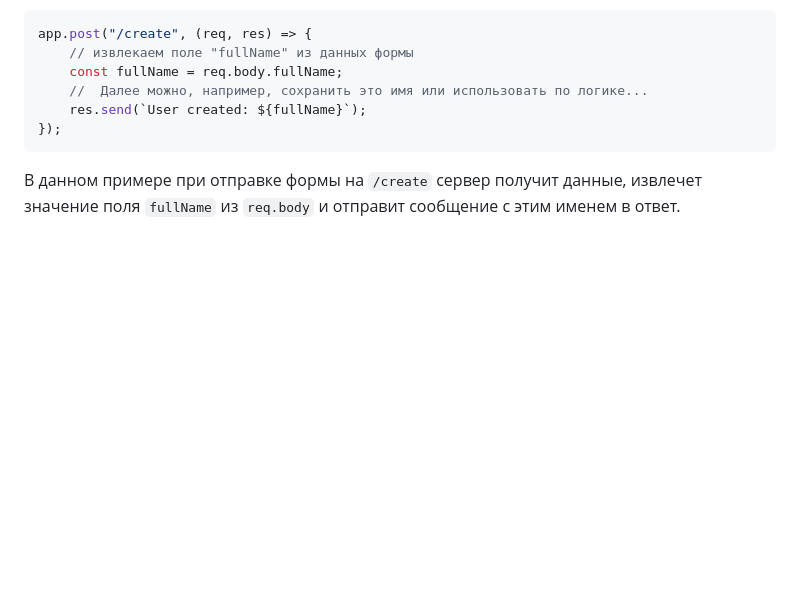
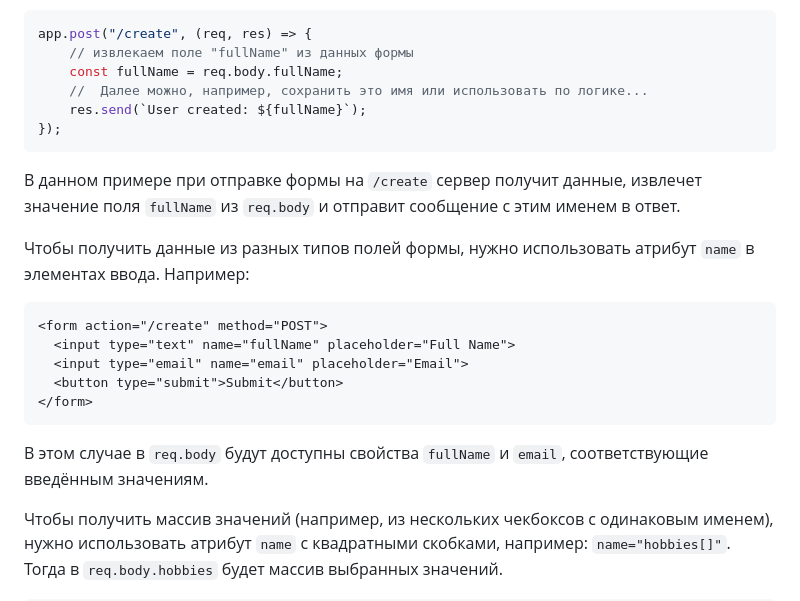
Before and after one commit to MSU-Courses/development-server-side-applications, a Markdown page: 05_Templates/readme.md, the part around one of its changes. Drawn GitHub-style; blank space fills up the shorter version.

Commit message:
fix: add examples for form data handling in readme

````diff
--- a/05_Templates/readme.md
+++ b/05_Templates/readme.md
@@ -241,3 +241,17 @@ app.post("/create", (req, res) => {
 
 В данном примере при отправке формы на `/create` сервер получит данные, извлечет значение поля `fullName` из `req.body` и отправит сообщение с этим именем в ответ.
 
+Чтобы получить данные из разных типов полей формы, нужно использовать атрибут `name` в элементах ввода. Например:
+
+```html
+<form action="/create" method="POST">
+  <input type="text" name="fullName" placeholder="Full Name">
+  <input type="email" name="email" placeholder="Email">
+  <button type="submit">Submit</button>
+</form>
+```
+
+В этом случае в `req.body` будут доступны свойства `fullName` и `email`, соответствующие введённым значениям.
+
+Чтобы получить массив значений (например, из нескольких чекбоксов с одинаковым именем), нужно использовать атрибут `name` с квадратными скобками, например: `name="hobbies[]"`. Тогда в `req.body.hobbies` будет массив выбранных значений.
+
````
Also changed, not shown: other parts of 05_Templates/readme.md (+9 -0 lines).
